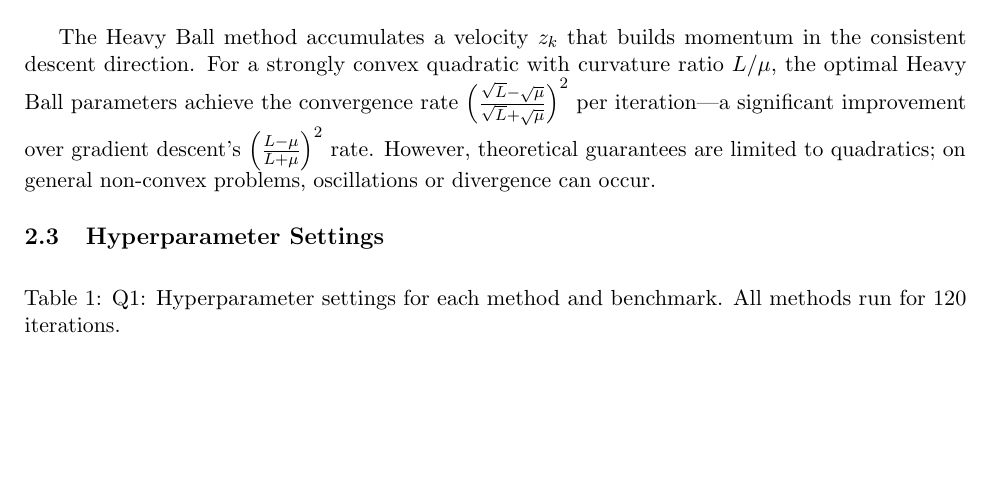
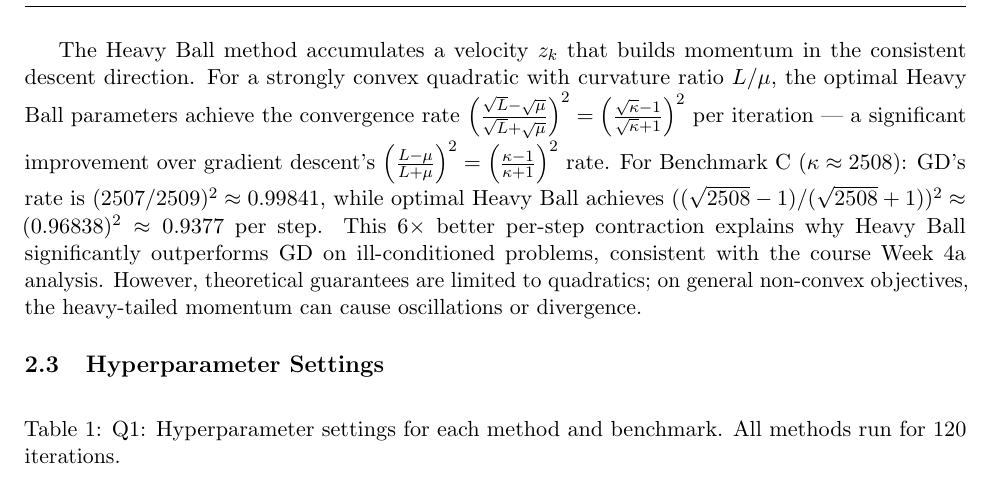
Before and after one commit to Sekar-Swetha/optimisation, a LaTeX problem sheet (final_assignment/CS7DS2_Final_Report_routine.tex): part of page 5 of 50, cut so that both start at the same text, the shorter picture padded with empty space. Compiled offline with pdfLaTeX.

Commit message:
routine pass 11: Heavy Ball explicit rate comparison (GD vs HB on κ=2508), course week reference
https://claude.ai/code/session_01FzWcTKRcskqyV7MW7gBC2n

```diff
--- a/final_assignment/CS7DS2_Final_Report_routine.tex
+++ b/final_assignment/CS7DS2_Final_Report_routine.tex
@@ -195,7 +195,7 @@ RMSprop replaces Adagrad's cumulative sum with an exponential moving average con
 \end{algorithmic}
 \end{algorithm}
 
-The Heavy Ball method accumulates a velocity $z_k$ that builds momentum in the consistent descent direction. For a strongly convex quadratic with curvature ratio $L/\mu$, the optimal Heavy Ball parameters achieve the convergence rate $\left(\frac{\sqrt{L}-\sqrt{\mu}}{\sqrt{L}+\sqrt{\mu}}\right)^2$ per iteration—a significant improvement over gradient descent's $\left(\frac{L-\mu}{L+\mu}\right)^2$ rate. However, theoretical guarantees are limited to quadratics; on general non-convex problems, oscillations or divergence can occur.
+The Heavy Ball method accumulates a velocity $z_k$ that builds momentum in the consistent descent direction. For a strongly convex quadratic with curvature ratio $L/\mu$, the optimal Heavy Ball parameters achieve the convergence rate $\left(\frac{\sqrt{L}-\sqrt{\mu}}{\sqrt{L}+\sqrt{\mu}}\right)^2 = \left(\frac{\sqrt{\kappa}-1}{\sqrt{\kappa}+1}\right)^2$ per iteration — a significant improvement over gradient descent's $\left(\frac{L-\mu}{L+\mu}\right)^2 = \left(\frac{\kappa-1}{\kappa+1}\right)^2$ rate. For Benchmark~C ($\kappa \approx 2508$): GD's rate is $(2507/2509)^2 \approx 0.99841$, while optimal Heavy Ball achieves $((\sqrt{2508}-1)/(\sqrt{2508}+1))^2 \approx (0.96838)^2 \approx 0.9377$ per step. This $6\times$ better per-step contraction explains why Heavy Ball significantly outperforms GD on ill-conditioned problems, consistent with the course Week~4a analysis. However, theoretical guarantees are limited to quadratics; on general non-convex objectives, the heavy-tailed momentum can cause oscillations or divergence.
 
 \subsection{Hyperparameter Settings}
 
```
